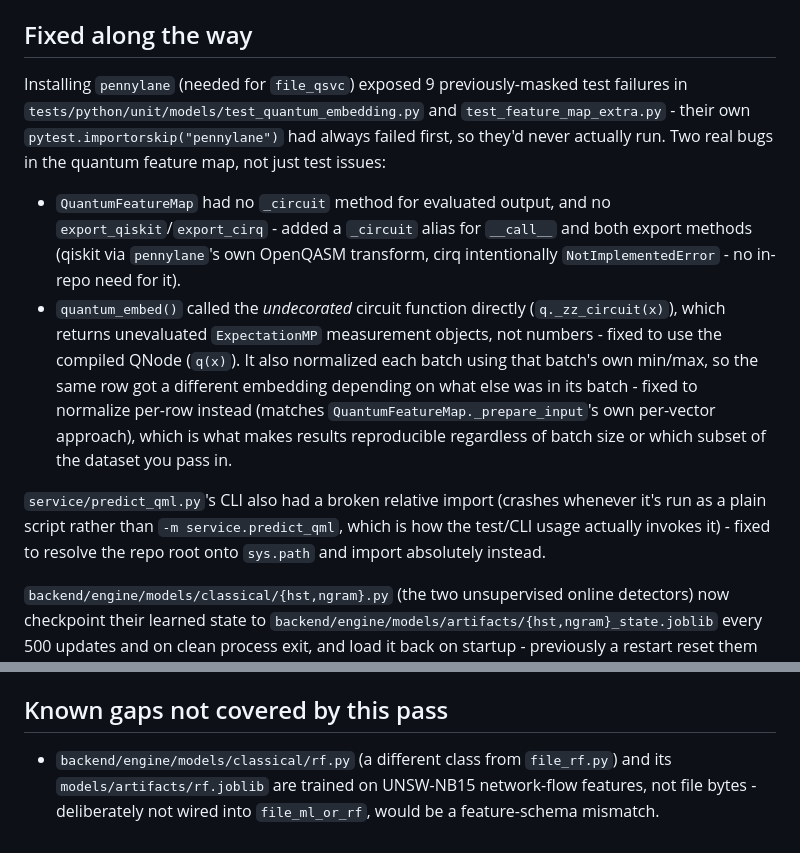
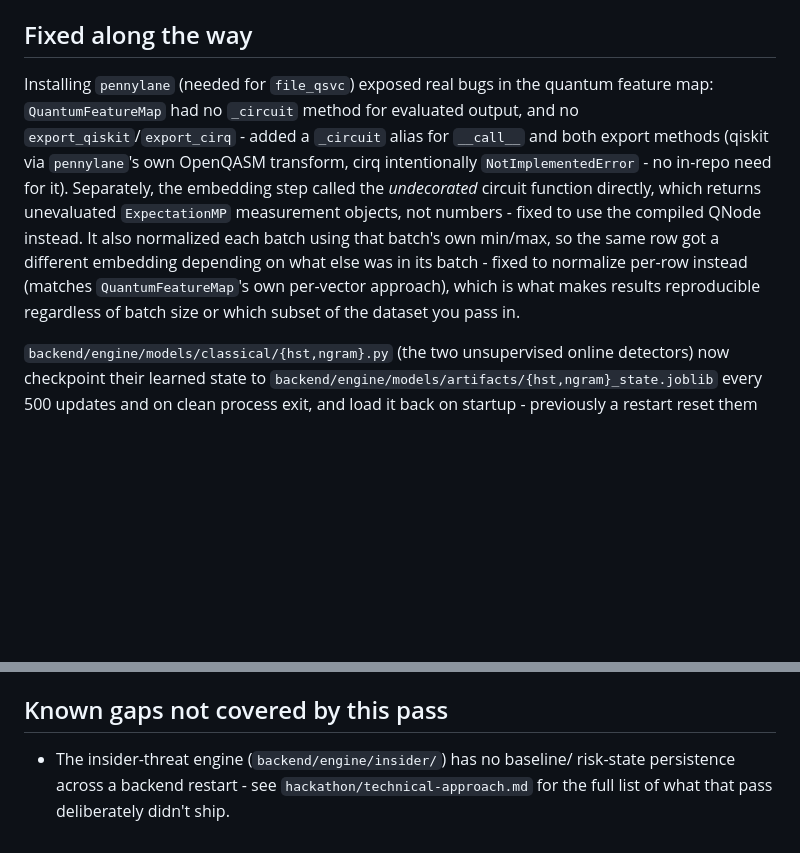
Before and after one commit to Wahid7852/rakshak, a Markdown page: docs/results.md, 2 parts joined by grey strips. Rendered like a GitHub page; blank space fills up the shorter version.

```diff
--- a/docs/results.md
+++ b/docs/results.md
@@ -101,28 +101,19 @@ classical cases (see `backend/orchestrator/decision.py`'s
 
 ## Fixed along the way
 
-Installing `pennylane` (needed for `file_qsvc`) exposed 9 previously-masked
-test failures in `tests/python/unit/models/test_quantum_embedding.py` and
-`test_feature_map_extra.py` - their own `pytest.importorskip("pennylane")`
-had always failed first, so they'd never actually run. Two real bugs in the quantum feature map, not just test issues:
-
-- `QuantumFeatureMap` had no `_circuit` method for evaluated output, and no
-  `export_qiskit`/`export_cirq` - added a `_circuit` alias for `__call__`
-  and both export methods (qiskit via `pennylane`'s own OpenQASM transform,
-  cirq intentionally `NotImplementedError` - no in-repo need for it).
-- `quantum_embed()` called the *undecorated* circuit function directly
-  (`q._zz_circuit(x)`), which returns unevaluated `ExpectationMP` measurement
-  objects, not numbers - fixed to use the compiled QNode (`q(x)`). It also
-  normalized each batch using that batch's own min/max, so the same row got
-  a different embedding depending on what else was in its batch - fixed to
-  normalize per-row instead (matches `QuantumFeatureMap._prepare_input`'s
-  own per-vector approach), which is what makes results reproducible
-  regardless of batch size or which subset of the dataset you pass in.
-
-`service/predict_qml.py`'s CLI also had a broken relative import (crashes
-whenever it's run as a plain script rather than `-m service.predict_qml`,
-which is how the test/CLI usage actually invokes it) - fixed to resolve the
-repo root onto `sys.path` and import absolutely instead.
+Installing `pennylane` (needed for `file_qsvc`) exposed real bugs in the
+quantum feature map: `QuantumFeatureMap` had no `_circuit` method for
+evaluated output, and no `export_qiskit`/`export_cirq` - added a `_circuit`
+alias for `__call__` and both export methods (qiskit via `pennylane`'s own
+OpenQASM transform, cirq intentionally `NotImplementedError` - no in-repo
+need for it). Separately, the embedding step called the *undecorated*
+circuit function directly, which returns unevaluated `ExpectationMP`
+measurement objects, not numbers - fixed to use the compiled QNode instead.
+It also normalized each batch using that batch's own min/max, so the same
+row got a different embedding depending on what else was in its batch -
+fixed to normalize per-row instead (matches `QuantumFeatureMap`'s own
+per-vector approach), which is what makes results reproducible regardless
+of batch size or which subset of the dataset you pass in.
 
 `backend/engine/models/classical/{hst,ngram}.py` (the two unsupervised
 online detectors) now checkpoint their learned state to
@@ -153,7 +144,7 @@ machine, not just this project's deps). The one actually-relevant hit was
 
 ## Known gaps not covered by this pass
 
-- `backend/engine/models/classical/rf.py` (a different class from
-  `file_rf.py`) and its `models/artifacts/rf.joblib` are trained on
-  UNSW-NB15 network-flow features, not file bytes - deliberately not wired
-  into `file_ml_or_rf`, would be a feature-schema mismatch.
+- The insider-threat engine (`backend/engine/insider/`) has no baseline/
+  risk-state persistence across a backend restart - see
+  `hackathon/technical-approach.md` for the full list of what that pass
+  deliberately didn't ship.
```
Also changed, not shown: README.md (+62 -7 lines).
